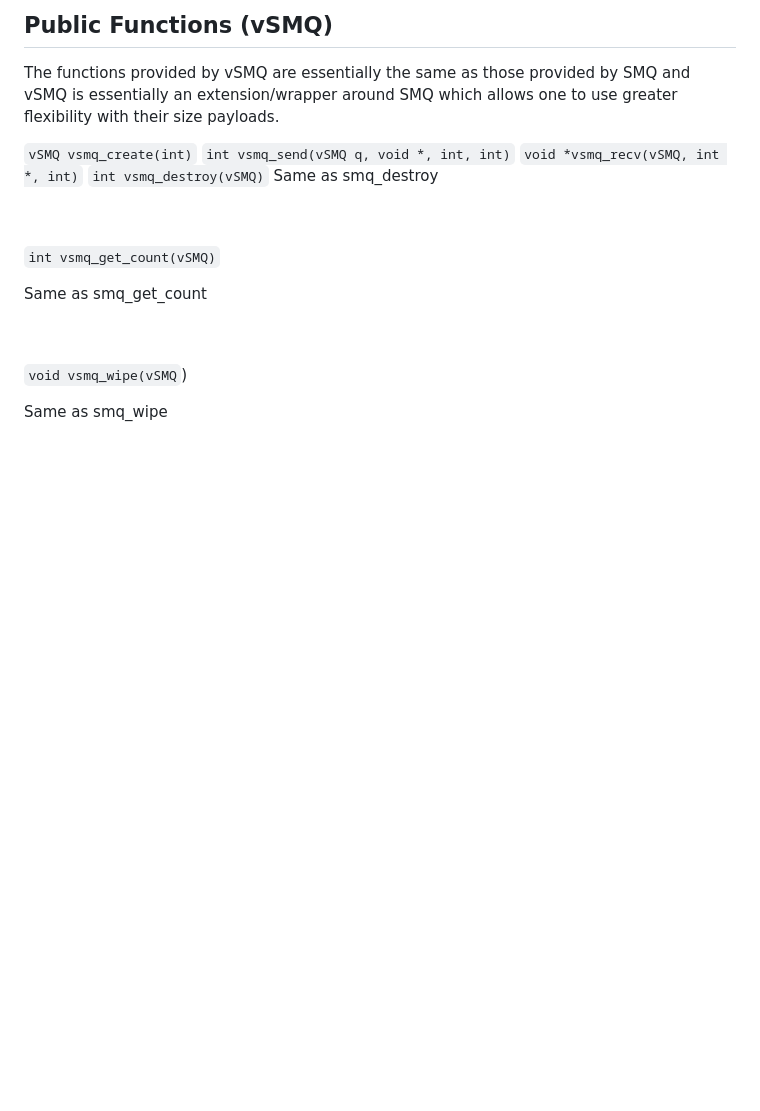
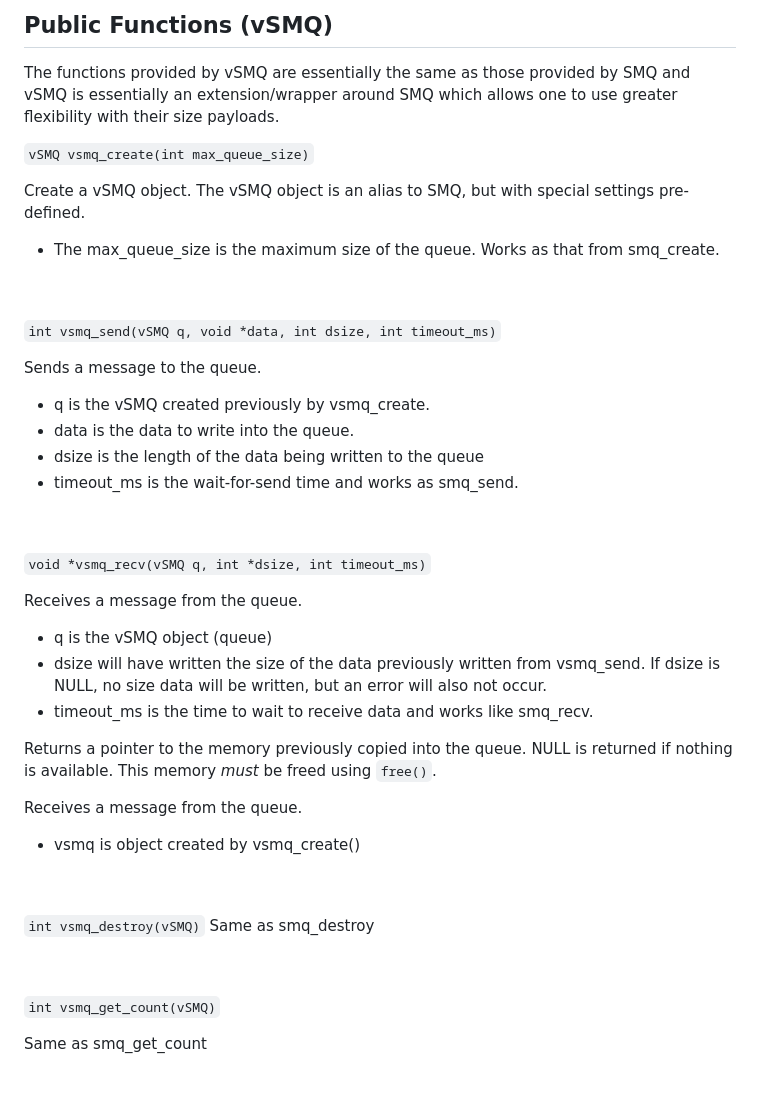
Before and after one commit to keithdfralick/simple_message_queue, a Markdown page: README.md, the part around one of its changes. GitHub-like rendering; blank space fills up the shorter version.

Commit message:
14th commit

```diff
--- a/README.md
+++ b/README.md
@@ -130,6 +130,36 @@ The functions provided by vSMQ are essentially the same as those provided by SMQ
 and vSMQ is essentially an extension/wrapper around SMQ which allows one to use
 greater flexibility with their size payloads.
 
-`vSMQ vsmq_create(int)`
-`int vsmq_send(vSMQ q, void *, int, int)`
-`void *vsmq_recv(vSMQ, int *, int)`
+`vSMQ vsmq_create(int max_queue_size)`
+
+Create a vSMQ object. The vSMQ object is an alias to SMQ, but with special settings
+pre-defined.
+
+* The max_queue_size is the maximum size of the queue. Works as that from smq_create.
+
+<br><br>
+`int vsmq_send(vSMQ q, void *data, int dsize, int timeout_ms)`
+
+Sends a message to the queue.
+
+* q is the vSMQ created previously by vsmq_create.
+* data is the data to write into the queue.
+* dsize is the length of the data being written to the queue
+* timeout_ms is the wait-for-send time and works as smq_send.
+
+<br><br>
+`void *vsmq_recv(vSMQ q, int *dsize, int timeout_ms)`
+
+Receives a message from the queue.
+
+* q is the vSMQ object (queue)
+* dsize will have written the size of the data previously written from vsmq_send.
+If dsize is NULL, no size data will be written, but an error will also not occur.
+* timeout_ms is the time to wait to receive data and works like smq_recv.
+
+Returns a pointer to the memory previously copied into the queue. NULL is returned
+if nothing is available. This memory *must* be freed using `free()`.
+
+Receives a message from the queue.
+* vsmq is object created by vsmq_create()
+
```
Also changed, not shown: other parts of README.md (+1 -0 lines).
